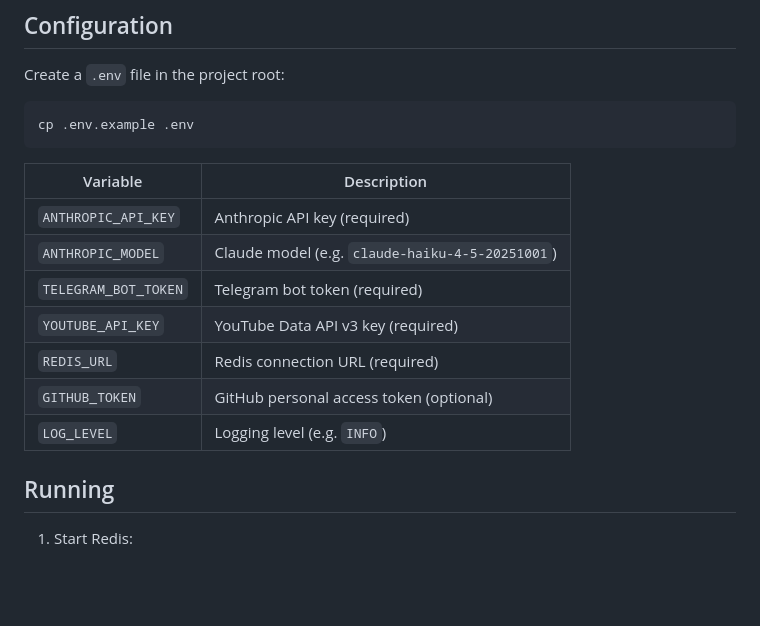
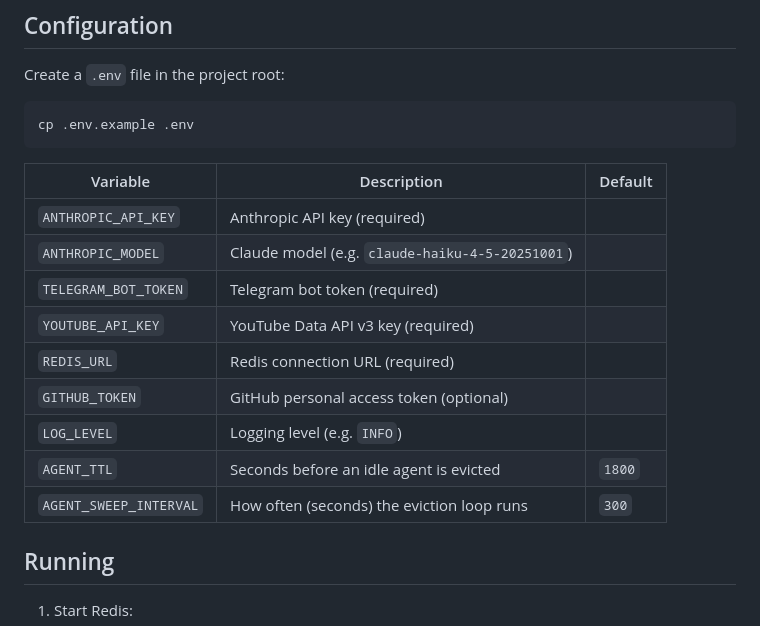
Before and after one commit to vmedvedevpro/tech-pulse, a Markdown page: README.md, the part around one of its changes. GitHub-like rendering; blank space fills up the shorter version.

````diff
--- a/README.md
+++ b/README.md
@@ -83,15 +102,17 @@ Create a `.env` file in the project root:
 cp .env.example .env
 ```
 
-| Variable             | Description                                     |
-|----------------------|-------------------------------------------------|
-| `ANTHROPIC_API_KEY`  | Anthropic API key (required)                    |
-| `ANTHROPIC_MODEL`    | Claude model (e.g. `claude-haiku-4-5-20251001`) |
-| `TELEGRAM_BOT_TOKEN` | Telegram bot token (required)                   |
-| `YOUTUBE_API_KEY`    | YouTube Data API v3 key (required)              |
-| `REDIS_URL`          | Redis connection URL (required)                 |
-| `GITHUB_TOKEN`       | GitHub personal access token (optional)         |
-| `LOG_LEVEL`          | Logging level (e.g. `INFO`)                     |
+| Variable               | Description                                     | Default |
+|------------------------|-------------------------------------------------|---------|
+| `ANTHROPIC_API_KEY`    | Anthropic API key (required)                    |         |
+| `ANTHROPIC_MODEL`      | Claude model (e.g. `claude-haiku-4-5-20251001`) |         |
+| `TELEGRAM_BOT_TOKEN`   | Telegram bot token (required)                   |         |
+| `YOUTUBE_API_KEY`      | YouTube Data API v3 key (required)              |         |
+| `REDIS_URL`            | Redis connection URL (required)                 |         |
+| `GITHUB_TOKEN`         | GitHub personal access token (optional)         |         |
+| `LOG_LEVEL`            | Logging level (e.g. `INFO`)                     |         |
+| `AGENT_TTL`            | Seconds before an idle agent is evicted         | `1800`  |
+| `AGENT_SWEEP_INTERVAL` | How often (seconds) the eviction loop runs      | `300`   |
 
 ## Running
 
````
Also changed, not shown: other parts of README.md (+46 -27 lines).
